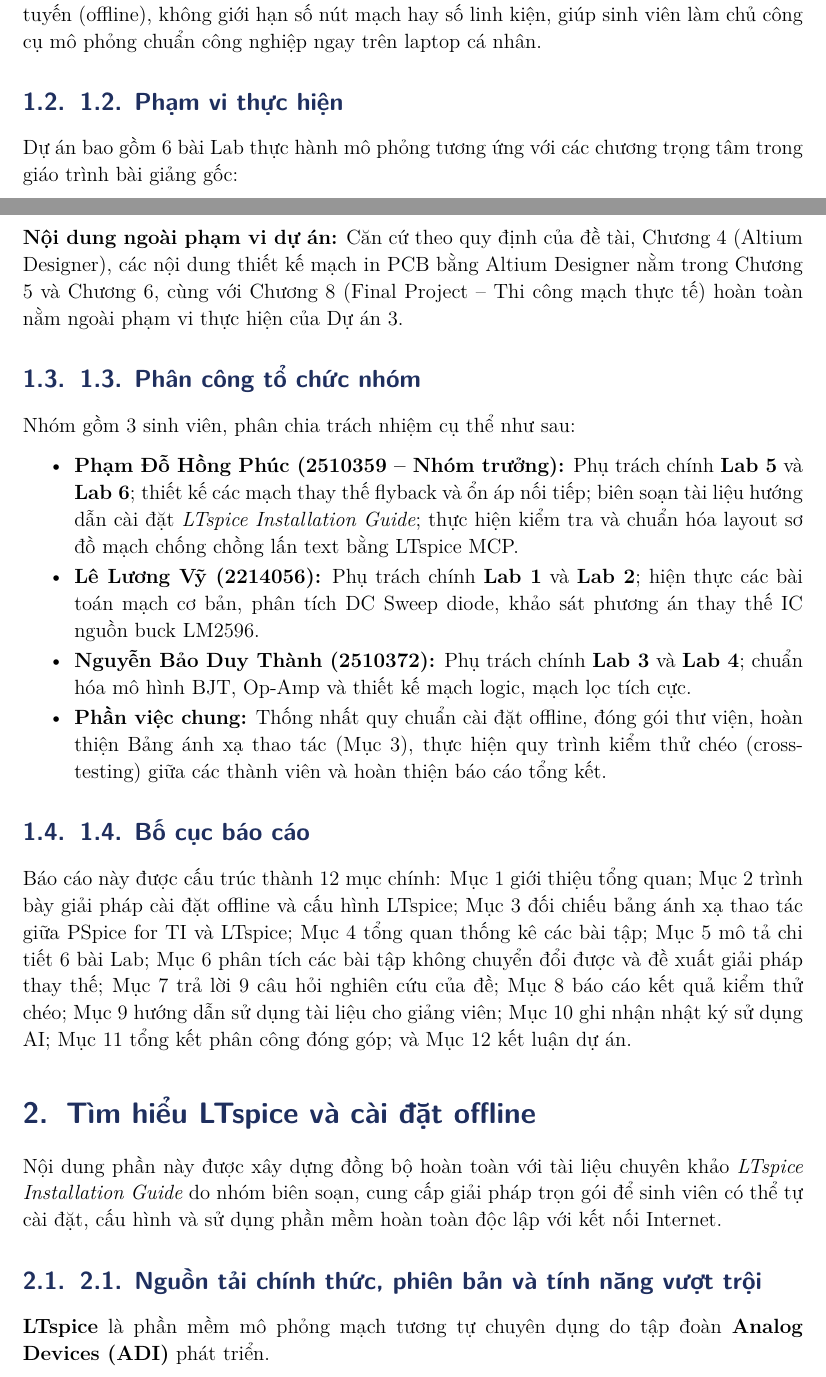
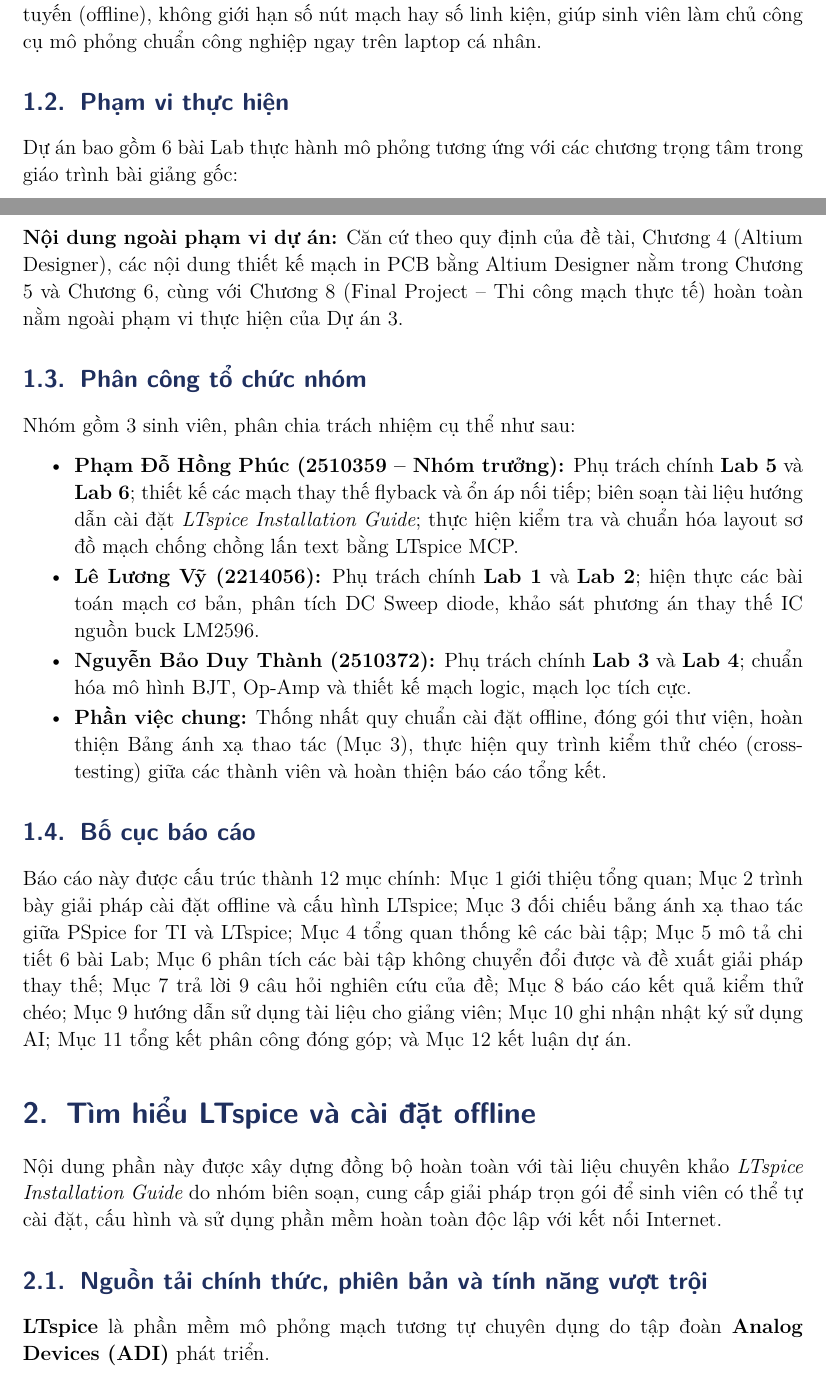
Before and after one commit to phucphamdo/BTL_CO2104, a LaTeX document (Project3_Report/Project3_Report.tex): two parts of pages 8 and 9 of 41, joined at a grey line, cut so that both start at the same text. The pictures show the PDF file Project3_Report/Project3_Report.pdf that the author committed with the source.

Commit message:
Fix duplicate subsection numbering and table column wrapping in Project 3 report

```diff
--- a/Project3_Report/Project3_Report.tex
+++ b/Project3_Report/Project3_Report.tex
@@ -333,7 +333,7 @@ Công cụ AI đã sử dụng & \CongCuAI\\ \hline
 %% ----------------------------- 1 -----------------------------
 \section{Giới thiệu}
 
-\subsection{1.1. Bối cảnh và mục tiêu dự án}
+\subsection{Bối cảnh và mục tiêu dự án}
 Học phần \textit{Linh kiện và Mạch điện tử} (CO2037 / CO2104) là môn học kỹ thuật cơ sở cốt lõi trong chương trình đào tạo kỹ sư ngành Khoa học Máy tính và Kỹ thuật Máy tính tại Trường Đại học Bách Khoa -- ĐHQG-HCM. Học phần trang bị cho sinh viên kiến thức chuyên sâu về mô hình toán học, nguyên lý vật lý bán dẫn và kỹ năng phân tích thiết kế các mạch điện tử tương tự cơ bản (Diode, BJT, FET/MOSFET, Op-Amp, nguồn ổn áp và chuyển mạch công suất).
 
 Trong nhiều năm qua, các bài thực hành mô phỏng được thực hiện trên phần mềm thương mại \textit{PSpice for TI} (Texas Instruments / Cadence). Mặc dù có ưu thế về hệ thống mô hình IC chính hãng của TI, phần mềm này bộc lộ nhiều rào cản kỹ thuật nghiêm trọng đối với sinh viên:
@@ -345,7 +345,7 @@ Trong nhiều năm qua, các bài thực hành mô phỏng được thực hiệ
 
 Trước thực trạng đó, \textbf{Mục tiêu trọng tâm của Dự án 3} là: \textbf{Nghiên cứu, chuyển đổi toàn diện và xây dựng bộ tài liệu thực hành mô phỏng mới dựa trên phần mềm Analog Devices LTspice} cho toàn bộ 6 bài Lab (Lab 1 đến Lab 6). Dự án hướng đến việc cung cấp một môi trường mô phỏng mở, miễn phí 100\%, hoạt động độc lập ngoại tuyến (offline), không giới hạn số nút mạch hay số linh kiện, giúp sinh viên làm chủ công cụ mô phỏng chuẩn công nghiệp ngay trên laptop cá nhân.
 
-\subsection{1.2. Phạm vi thực hiện}
+\subsection{Phạm vi thực hiện}
 Dự án bao gồm 6 bài Lab thực hành mô phỏng tương ứng với các chương trọng tâm trong giáo trình bài giảng gốc:
 \begin{itemize}[itemsep=2pt]
   \item \textbf{Lab 1 (DC Circuits \& Basic Laws):} Ánh xạ từ Chương 1 (\textit{First Project on PSpice}), gồm 10 bài tập phân tích mạch một chiều, định luật Ohm, Kirchhoff (KCL, KVL), nguồn phụ thuộc (VCVS), điện trở tương đương và biến đổi sao -- tam giác.
@@ -358,7 +358,7 @@ Dự án bao gồm 6 bài Lab thực hành mô phỏng tương ứng với các
 
 \textbf{Nội dung ngoài phạm vi dự án:} Căn cứ theo quy định của đề tài, Chương 4 (Altium Designer), các nội dung thiết kế mạch in PCB bằng Altium Designer nằm trong Chương 5 và Chương 6, cùng với Chương 8 (Final Project -- Thi công mạch thực tế) hoàn toàn nằm ngoài phạm vi thực hiện của Dự án 3.
 
-\subsection{1.3. Phân công tổ chức nhóm}
+\subsection{Phân công tổ chức nhóm}
 Nhóm gồm 3 sinh viên, phân chia trách nhiệm cụ thể như sau:
 \begin{itemize}[itemsep=2pt]
   \item \textbf{\TVa\ (\MSa\ -- Nhóm trưởng):} Phụ trách chính \textbf{Lab 5} và \textbf{Lab 6}; thiết kế các mạch thay thế flyback và ổn áp nối tiếp; biên soạn tài liệu hướng dẫn cài đặt \textit{LTspice Installation Guide}; thực hiện kiểm tra và chuẩn hóa layout sơ đồ mạch chống chồng lấn text bằng LTspice MCP.
@@ -367,7 +367,7 @@ Nhóm gồm 3 sinh viên, phân chia trách nhiệm cụ thể như sau:
   \item \textbf{Phần việc chung:} Thống nhất quy chuẩn cài đặt offline, đóng gói thư viện, hoàn thiện Bảng ánh xạ thao tác (Mục 3), thực hiện quy trình kiểm thử chéo (cross-testing) giữa các thành viên và hoàn thiện báo cáo tổng kết.
 \end{itemize}
 
-\subsection{1.4. Bố cục báo cáo}
+\subsection{Bố cục báo cáo}
 Báo cáo này được cấu trúc thành 12 mục chính: Mục 1 giới thiệu tổng quan; Mục 2 trình bày giải pháp cài đặt offline và cấu hình LTspice; Mục 3 đối chiếu bảng ánh xạ thao tác giữa PSpice for TI và LTspice; Mục 4 tổng quan thống kê các bài tập; Mục 5 mô tả chi tiết 6 bài Lab; Mục 6 phân tích các bài tập không chuyển đổi được và đề xuất giải pháp thay thế; Mục 7 trả lời 9 câu hỏi nghiên cứu của đề; Mục 8 báo cáo kết quả kiểm thử chéo; Mục 9 hướng dẫn sử dụng tài liệu cho giảng viên; Mục 10 ghi nhận nhật ký sử dụng AI; Mục 11 tổng kết phân công đóng góp; và Mục 12 kết luận dự án.
 
 %% ----------------------------- 2 -----------------------------
@@ -375,7 +375,7 @@ Báo cáo này được cấu trúc thành 12 mục chính: Mục 1 giới thi
 
 Nội dung phần này được xây dựng đồng bộ hoàn toàn với tài liệu chuyên khảo \textit{LTspice Installation Guide} do nhóm biên soạn, cung cấp giải pháp trọn gói để sinh viên có thể tự cài đặt, cấu hình và sử dụng phần mềm hoàn toàn độc lập với kết nối Internet.
 
-\subsection{2.1. Nguồn tải chính thức, phiên bản và tính năng vượt trội}
+\subsection{Nguồn tải chính thức, phiên bản và tính năng vượt trội}
 \textbf{LTspice} là phần mềm mô phỏng mạch tương tự chuyên dụng do tập đoàn \textbf{Analog Devices (ADI)} phát triển.
 \begin{itemize}[itemsep=2pt]
   \item \textbf{Nguồn tải chính thức:} Trang chủ Analog Devices tại địa chỉ:
@@ -392,10 +392,10 @@ Nội dung phần này được xây dựng đồng bộ hoàn toàn với tài
   \item \textbf{Ưu điểm kỹ thuật cốt lõi:} Bộ giải thuật SPICE được tối ưu hóa đặc biệt giúp tốc độ hội tụ cực nhanh; không giới hạn số nút mạch hay số lượng linh kiện; không yêu cầu đăng ký tài khoản hay kiểm tra bản quyền mạng.
 \end{itemize}
 
-\subsection{2.2. Điều khoản cấp phép sử dụng (EULA)}
+\subsection{Điều khoản cấp phép sử dụng (EULA)}
 Căn cứ theo Thỏa thuận Cấp phép Người dùng Cuối (EULA) của Analog Devices, LTspice được cấp phép miễn phí cho mục đích giáo dục, nghiên cứu học thuật và thiết kế kỹ thuật. Điều khoản cho phép người dùng tự do tải về, cài đặt trên laptop cá nhân, lưu trữ và sao lưu bộ cài qua USB để cài đặt ngoại tuyến mà không vi phạm bất kỳ quyền sở hữu trí tuệ nào, hoàn toàn phù hợp để triển khai đồng loạt trong môi trường đại học.
 
-\subsection{2.3. Cơ chế quản lý thư viện và giải pháp đóng gói ngoại tuyến (Offline Library)}
+\subsection{Cơ chế quản lý thư viện và giải pháp đóng gói ngoại tuyến (Offline Library)}
 Bộ cài gốc \texttt{LTspice64.msi} đã tích hợp sẵn thư viện cơ sở. Trong môi trường có mạng, người dùng có thể chọn menu \textbf{Tools $\rightarrow$ Sync Release} để tải về các mô hình mới nhất từ máy chủ ADI.
 
 Thư viện LTspice gồm thư mục \texttt{lib/} với 3 thành phần cốt lõi:
@@ -412,7 +412,7 @@ Trên một máy tính đã thực hiện \textit{Sync Release} đầy đủ, nh
   \item \textit{Vị trí chung cho toàn hệ thống:} \pathdir{C:/Program Files/ADI/LTspice/lib/}
 \end{itemize}
 
-\subsection{2.4. Quy trình 4 bước triển khai trên laptop/máy tính không có Internet}
+\subsection{Quy trình 4 bước triển khai trên laptop/máy tính không có Internet}
 Quy trình triển khai offline được chuẩn hóa gồm 4 bước rõ ràng (minh hoạ tại Hình~\ref{fig:caidat}):
 \begin{enumerate}[itemsep=2pt]
   \item \textbf{Bước 1 (Chuẩn bị USB):} Sao chép tệp cài đặt \texttt{LTspice64.msi}, tệp thư viện \texttt{LTspice\_lib\_offline.zip} và thư mục chứa 6 bài lab (\texttt{Lab1/} đến \texttt{Lab6/}) vào USB.
@@ -423,7 +423,7 @@ Quy trình triển khai offline được chuẩn hóa gồm 4 bước rõ ràng
 
 \hinhanh{cai-dat-offline.png}{0.92\linewidth}{Quy trình 4 giai đoạn cài đặt ngoại tuyến (Offline), cấu hình và nghiệm thu LTspice chuẩn trên laptop cá nhân}{fig:caidat}
 
-\subsection{2.5. Quy trình kiểm tra và nghiệm thu 3 bước}
+\subsection{Quy trình kiểm tra và nghiệm thu 3 bước}
 Để khẳng định việc cài đặt offline thành công 100\%, sinh viên thực hiện bài test nghiệm thu tiêu chuẩn:
 \begin{enumerate}[itemsep=2pt]
   \item \textbf{Bước 1 -- Chạy mạch mẫu có sẵn:} Vào \textbf{File $\rightarrow$ Open}, mở tệp:
```
Also changed, not shown: Project3_Report/Project3_Report.pdf, Project3_Report/Project3_Report.tex (12 more changed lines).
